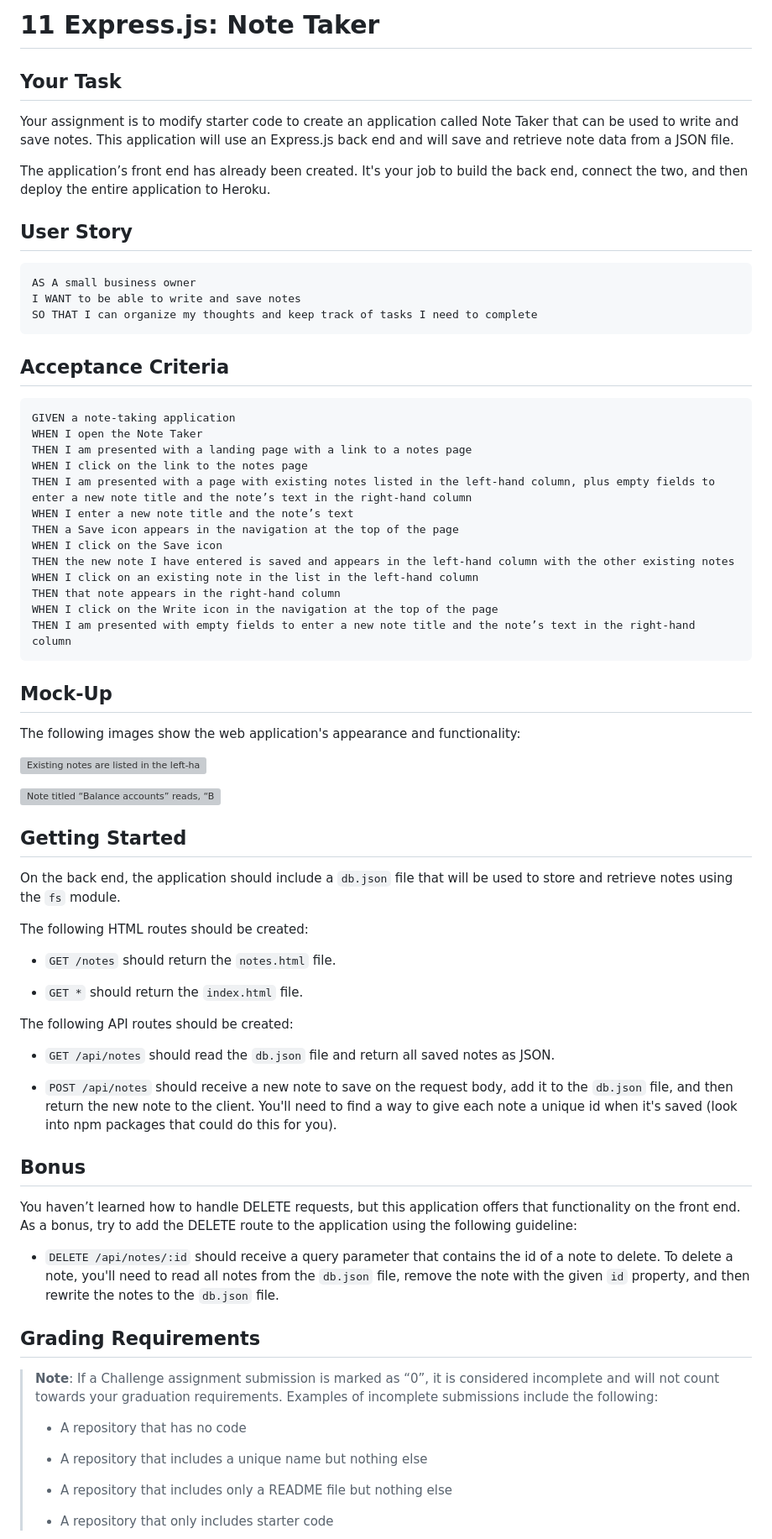
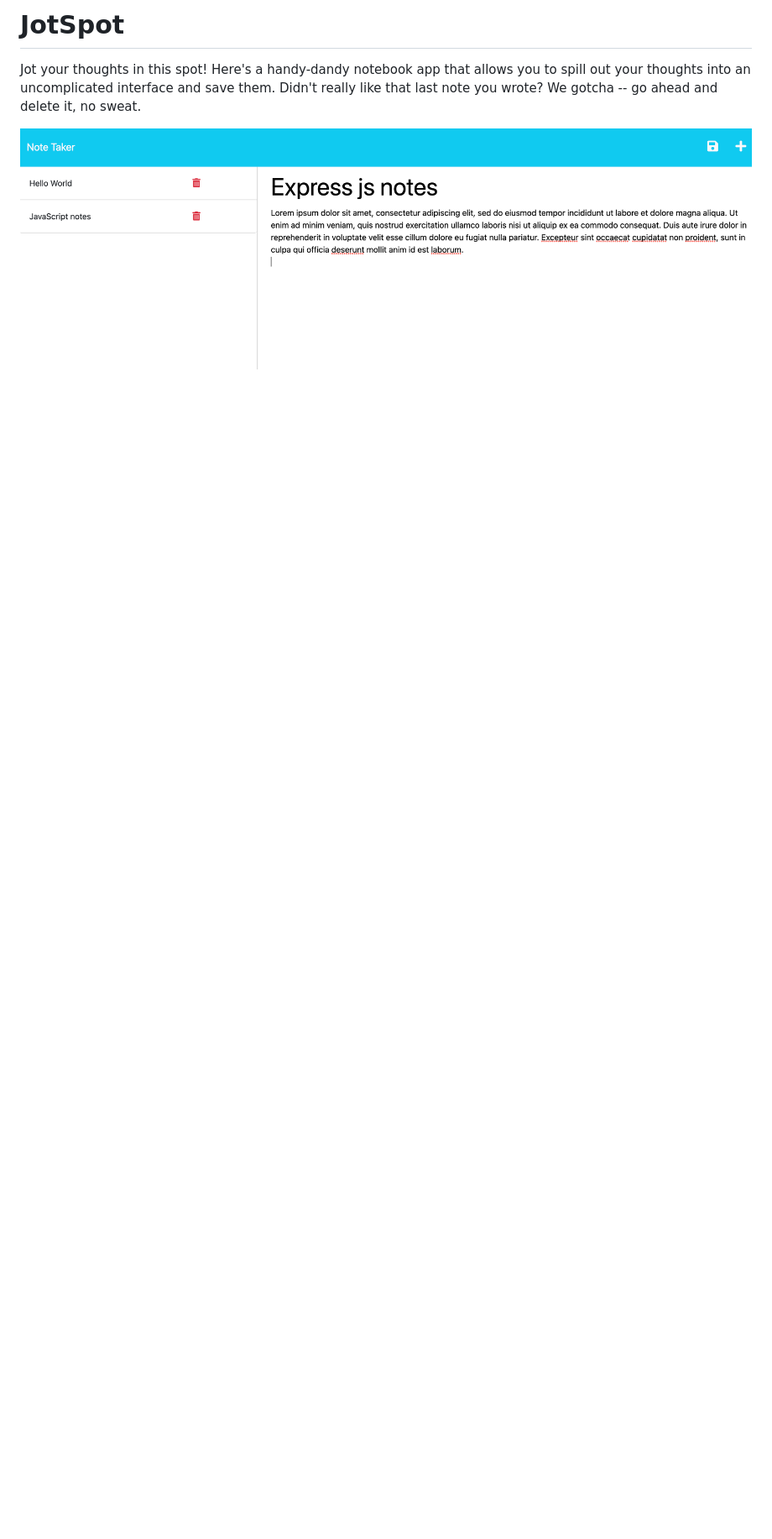
Before and after one commit to ashtreid/noted, a Markdown page: README.md, the part around the change printed below. Shown: that part at 84% size. Drawn GitHub-style; pictures changed too: images/jotspot-ui.png (added); blank space fills up the shorter version; grey boxes are pictures that could not be loaded.

Commit message:
adds fixes from heroku repo

````diff
--- a/README.md
+++ b/README.md
@@ -1,82 +1,5 @@
-# 11 Express.js: Note Taker
+# JotSpot
+Jot your thoughts in this spot! Here's a handy-dandy notebook app that allows you to spill out your thoughts into an uncomplicated interface and save them. Didn't really like that last note you wrote? We gotcha -- go ahead and delete it, no sweat.
 
-## Your Task
+![jotspot ui](./images/jotspot-ui.png)
 
-Your assignment is to modify starter code to create an application called Note Taker that can be used to write and save notes. This application will use an Express.js back end and will save and retrieve note data from a JSON file.
-
-The application’s front end has already been created. It's your job to build the back end, connect the two, and then deploy the entire application to Heroku.
-
-
-## User Story
-
-```
-AS A small business owner
-I WANT to be able to write and save notes
-SO THAT I can organize my thoughts and keep track of tasks I need to complete
-```
-
-
-## Acceptance Criteria
-
-```
-GIVEN a note-taking application
-WHEN I open the Note Taker
-THEN I am presented with a landing page with a link to a notes page
-WHEN I click on the link to the notes page
-THEN I am presented with a page with existing notes listed in the left-hand column, plus empty fields to enter a new note title and the note’s text in the right-hand column
-WHEN I enter a new note title and the note’s text
-THEN a Save icon appears in the navigation at the top of the page
-WHEN I click on the Save icon
-THEN the new note I have entered is saved and appears in the left-hand column with the other existing notes
-WHEN I click on an existing note in the list in the left-hand column
-THEN that note appears in the right-hand column
-WHEN I click on the Write icon in the navigation at the top of the page
-THEN I am presented with empty fields to enter a new note title and the note’s text in the right-hand column
-```
-
-
-## Mock-Up
-
-The following images show the web application's appearance and functionality:
-
-![Existing notes are listed in the left-hand column with empty fields on the right-hand side for the new note’s title and text.](./Assets/11-express-homework-demo-01.png)
-
-![Note titled “Balance accounts” reads, “Balance account books by end of day Monday,” with other notes listed on the left.](./Assets/11-express-homework-demo-02.png)
-
-
-## Getting Started
-
-On the back end, the application should include a `db.json` file that will be used to store and retrieve notes using the `fs` module.
-
-The following HTML routes should be created:
-
-* `GET /notes` should return the `notes.html` file.
-
-* `GET *` should return the `index.html` file.
-
-The following API routes should be created:
-
-* `GET /api/notes` should read the `db.json` file and return all saved notes as JSON.
-
-* `POST /api/notes` should receive a new note to save on the request body, add it to the `db.json` file, and then return the new note to the client. You'll need to find a way to give each note a unique id when it's saved (look into npm packages that could do this for you).
-
-
-## Bonus
-
-You haven’t learned how to handle DELETE requests, but this application offers that functionality on the front end. As a bonus, try to add the DELETE route to the application using the following guideline:
-
-* `DELETE /api/notes/:id` should receive a query parameter that contains the id of a note to delete. To delete a note, you'll need to read all notes from the `db.json` file, remove the note with the given `id` property, and then rewrite the notes to the `db.json` file.
-
-
-## Grading Requirements
-
-> **Note**: If a Challenge assignment submission is marked as “0”, it is considered incomplete and will not count towards your graduation requirements. Examples of incomplete submissions include the following:
->
-> * A repository that has no code
->
-> * A repository that includes a unique name but nothing else
->
-> * A repository that includes only a README file but nothing else
->
-> * A repository that only includes starter code
-
````
Also changed, not shown: other parts of README.md (+3 -58 lines), 6 other files.
